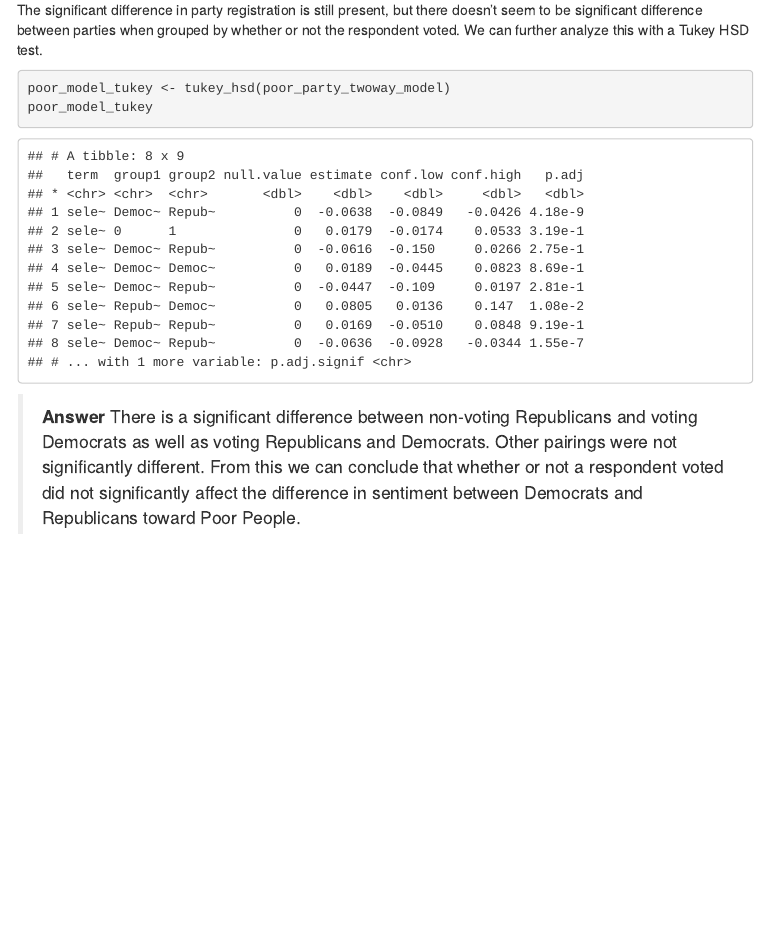
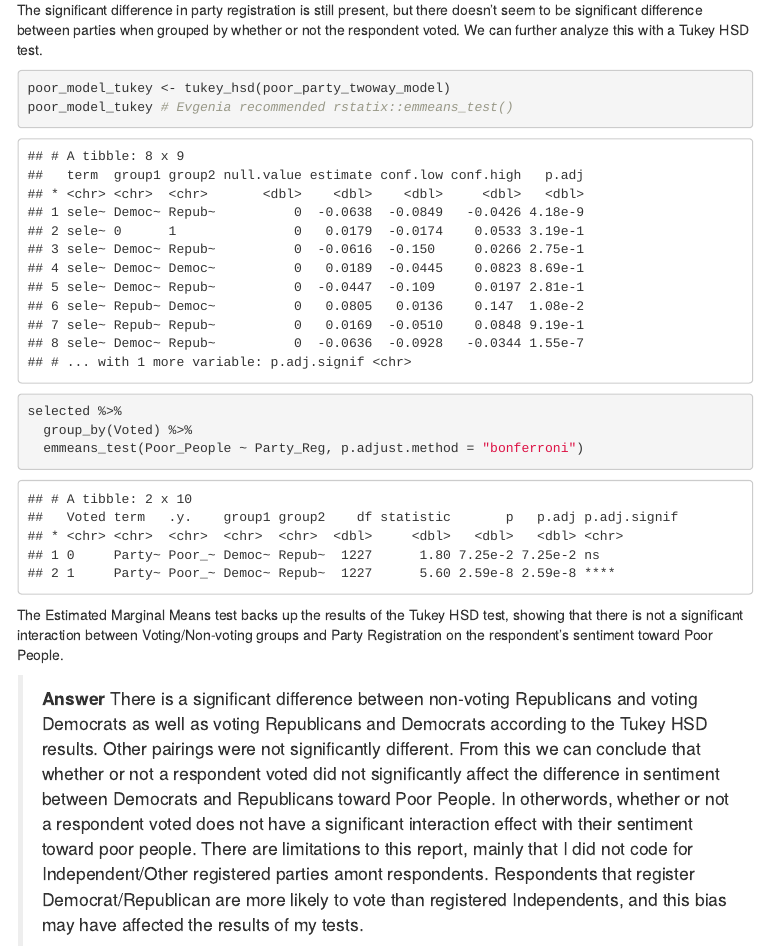
Before and after one commit to EthanJantz/PA402-Fall2020, an R Markdown document (HW5/HW5.Rmd): the page in a window 1100 px wide, from 7320 px down. The pictures show the output file HW5/HW5.html that the author committed with the source, opened offline; menus at the side of the page are left out.

Commit message:
HW5 Resubmission
Had a chat with the TA and she recommended I add a little bit more to Part B. Added a  new test and some language interpreting it to the report.

````diff
--- a/HW5/HW5.Rmd
+++ b/HW5/HW5.Rmd
@@ -219,7 +219,16 @@ The significant difference in party registration is still present, but there doe
 
 ```{r }
 poor_model_tukey <- tukey_hsd(poor_party_twoway_model)
-poor_model_tukey
+poor_model_tukey # Evgenia recommended rstatix::emmeans_test()
 ```
+
+```{r }
+selected %>%
+  group_by(Voted) %>%
+  emmeans_test(Poor_People ~ Party_Reg, p.adjust.method = "bonferroni")
+```
+
+The Estimated Marginal Means test backs up the results of the Tukey HSD test, showing that there is not a significant interaction between Voting/Non-voting groups and Party Registration on the respondent's sentiment toward Poor People.
+
 > **Answer**
-There is a significant difference between non-voting Republicans and voting Democrats as well as voting Republicans and Democrats. Other pairings were not significantly different. From this we can conclude that whether or not a respondent voted did not significantly affect the difference in sentiment between Democrats and Republicans toward Poor People.
+There is a significant difference between non-voting Republicans and voting Democrats as well as voting Republicans and Democrats according to the Tukey HSD results. Other pairings were not significantly different. From this we can conclude that whether or not a respondent voted did not significantly affect the difference in sentiment between Democrats and Republicans toward Poor People. In otherwords, whether or not a respondent voted does not have a significant interaction effect with their sentiment toward poor people. There are limitations to this report, mainly that I did not code for Independent/Other registered parties amont respondents. Respondents that register Democrat/Republican are more likely to vote than registered Independents, and this bias may have affected the results of my tests.
````
Also changed, not shown: HW5/HW5.html.
